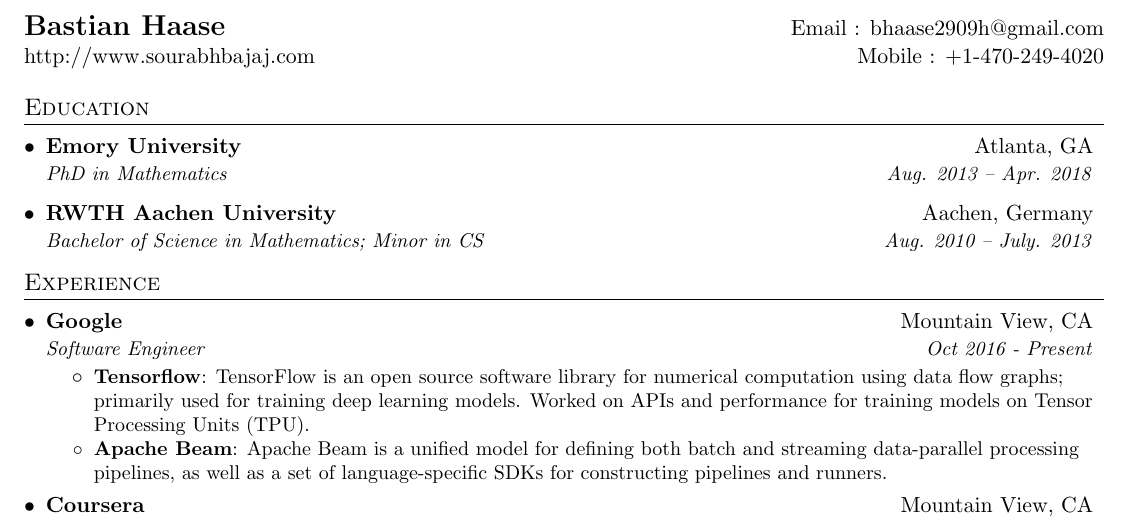
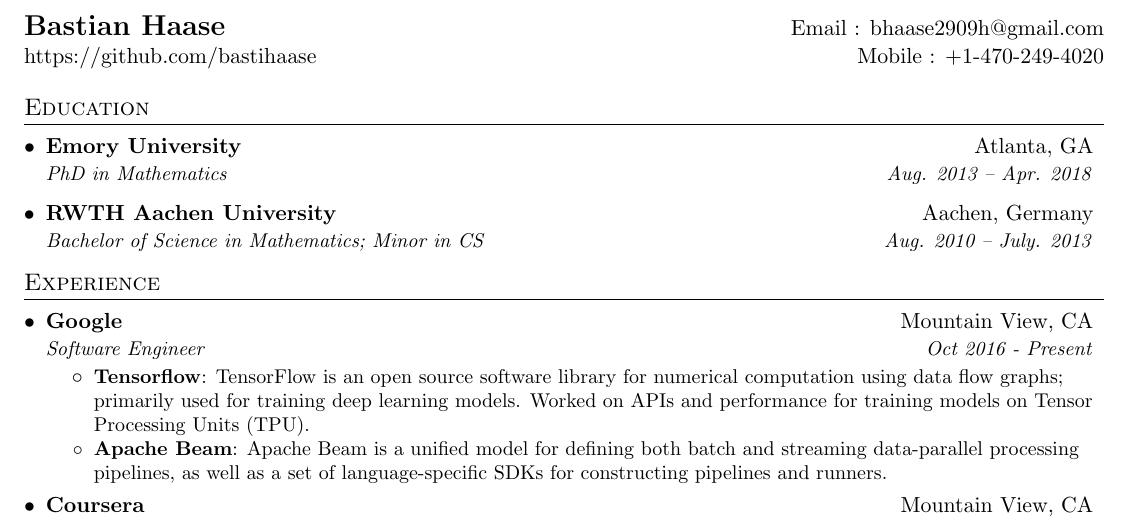
Before and after one commit to bastihaase/resume, a LaTeX document (main.tex): part of the page, cut so that both start at the same text. Compiled offline with pdfLaTeX.

Commit message:
Updated resume header

```diff
--- a/main.tex
+++ b/main.tex
@@ -76,7 +76,7 @@
 %----------HEADING-----------------
 \begin{tabular*}{\textwidth}{l@{\extracolsep{\fill}}r}
   \textbf{\Large Bastian Haase} & Email : \href{mailto:bhaase2909@gmail.com}{bhaase2909h@gmail.com}\\
-  \href{http://sourabhbajaj.com/}{http://www.sourabhbajaj.com} & Mobile : +1-470-249-4020 \\
+  \href{github.com/bastihaase}{https://github.com/bastihaase} & Mobile : +1-470-249-4020 \\
 \end{tabular*}
 
 
```
